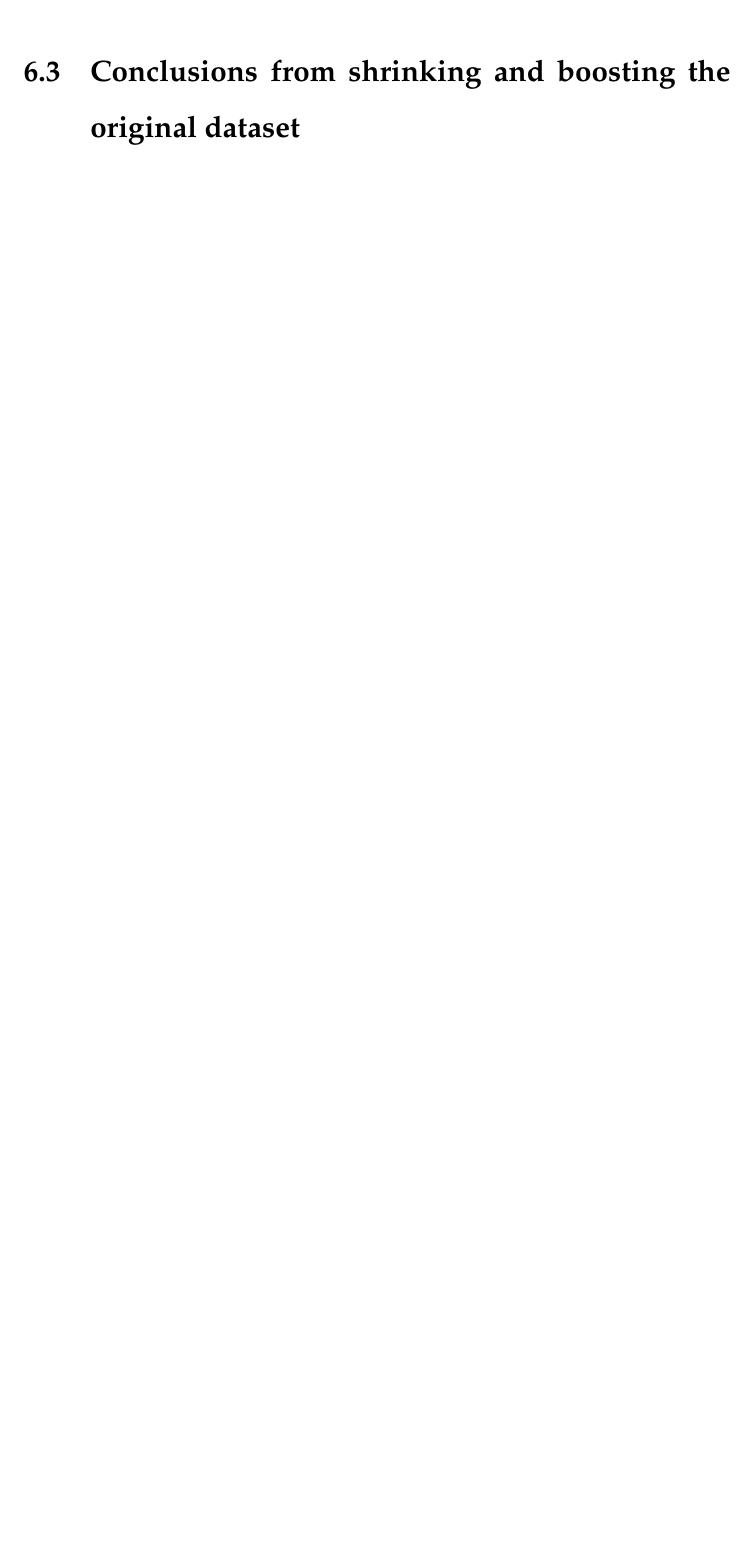
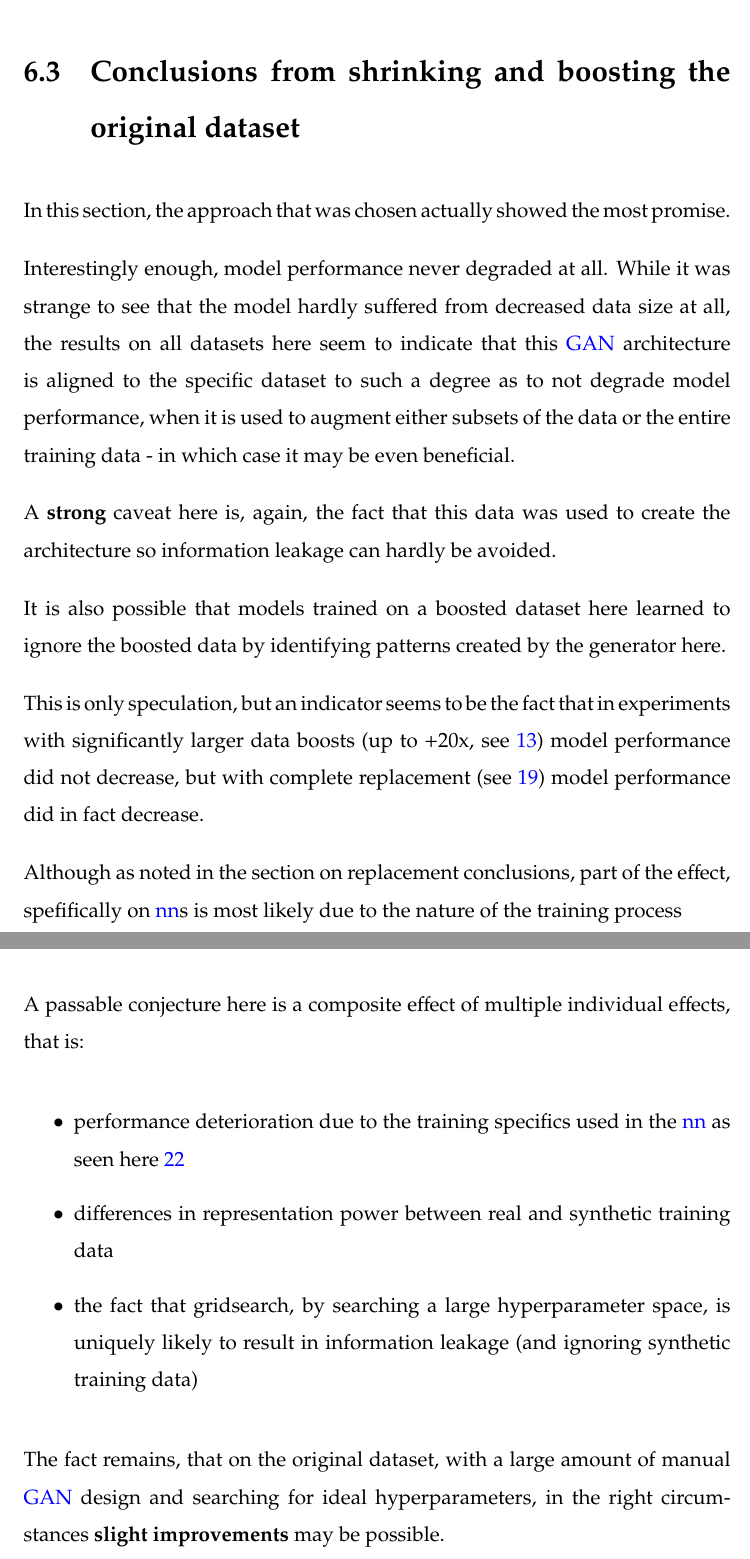
Before and after one commit to PaulBFB/master_thesis, a LaTeX thesis (document.tex, which reads chapters/chap06.tex): part of page 74 of 81 before the commit and two parts of pages 74 and 75 of 82 after it, the two joined at a grey line, cut so that both start at the same text, the shorter picture padded with empty space. Compiled offline with pdfLaTeX.

Commit message:
:books: :books: :books: writing checkpoint

```diff
--- a/chapters/chap06.tex
+++ b/chapters/chap06.tex
@@ -65,6 +66,30 @@ This is also the reason it was not actually applied to the new datasets, as it w
 
 \section{Conclusions from shrinking and boosting the original dataset}
 
+In this section, the approach that was chosen actually showed the most promise.
+
+Interestingly enough, model performance never degraded at all. While it was strange to see that the model hardly suffered from decreased data size at all, the results on all datasets here seem to indicate that this \ac{GAN} architecture is aligned to the specific dataset to such a degree as to not degrade model performance, when it is used to augment either subsets of the data or the entire training data - in which case it may be even beneficial.
+
+A \textbf{strong} caveat here is, again, the fact that this data was used to create the architecture so information leakage can hardly be avoided.
+
+It is also possible that models trained on a boosted dataset here learned to ignore the boosted data by identifying patterns created by the generator here.
+
+This is only speculation, but an indicator seems to be the fact that in experiments with significantly larger data boosts (up to +20x, see \ref{fig:ex5}) model performance did not decrease, but with complete replacement (see \ref{fig:replacing_titanic}) model performance did in fact decrease.
+
+Although as noted in the section on replacement conclusions, part of the effect, spefifically on \acp{nn} is most likely due to the nature of the training process
+
+\pagebreak
+
+A passable conjecture here is a composite effect of multiple individual effects, that is:
+
+\begin{itemize}
+	\item performance deterioration due to the training specifics used in the \ac{nn} as seen here \ref{fig:training_logs_tensorboard}
+	\item differences in representation power between real and synthetic training data
+	\item the fact that gridsearch, by searching a large hyperparameter space, is uniquely likely to result in information leakage (and ignoring synthetic training data)
+\end{itemize}
+
+The fact remains, that on the original dataset, with a large amount of manual \ac{GAN} design and searching for ideal hyperparameters, in the right circumstances \textbf{slight improvements} may be possible.
+
 \pagebreak
 
 \section{Conclusions from application to other datasets}
```
Also changed, not shown: chapters/chap05.tex (+1 -1 lines), document.pdf, chapters/chap06.tex (3 more changed lines).
